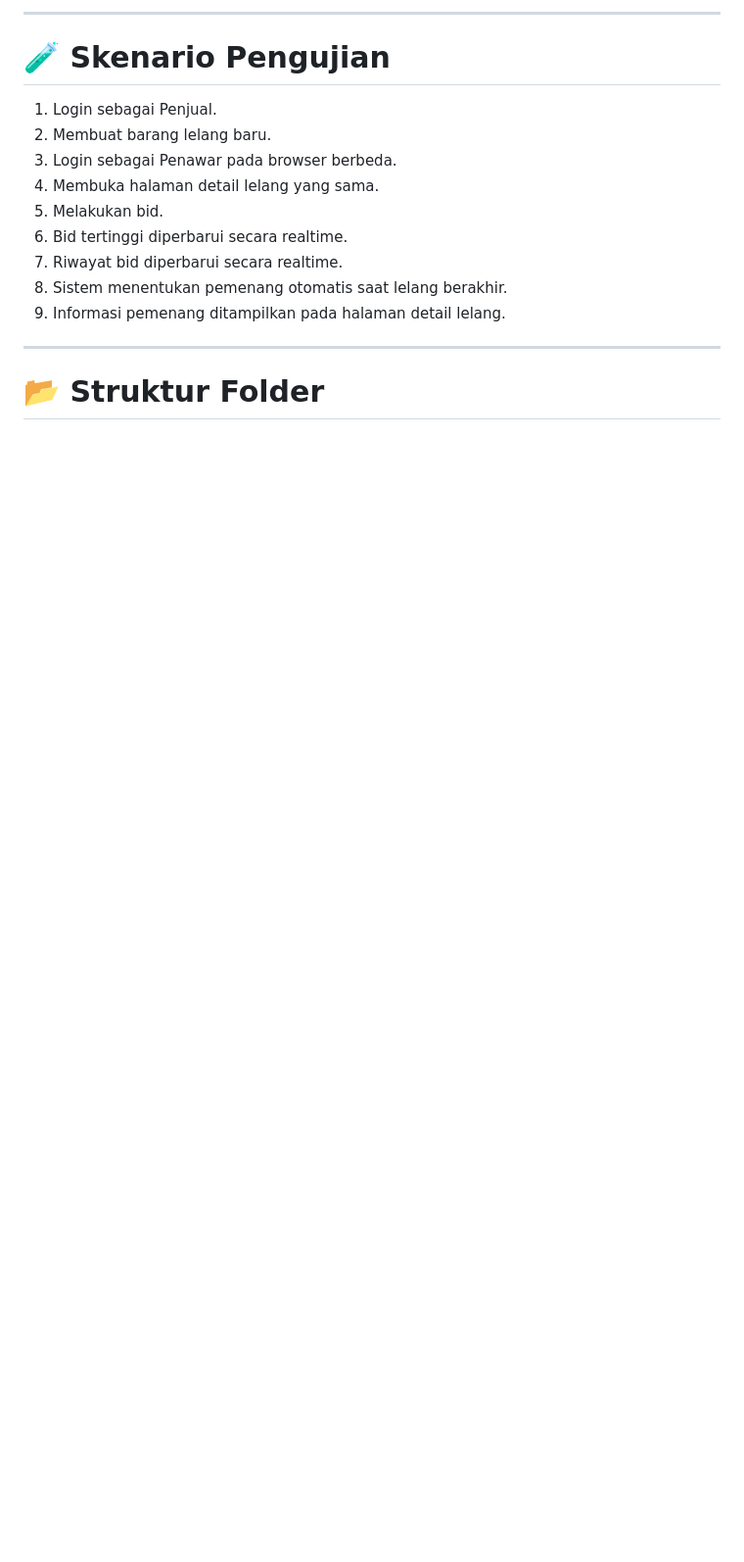
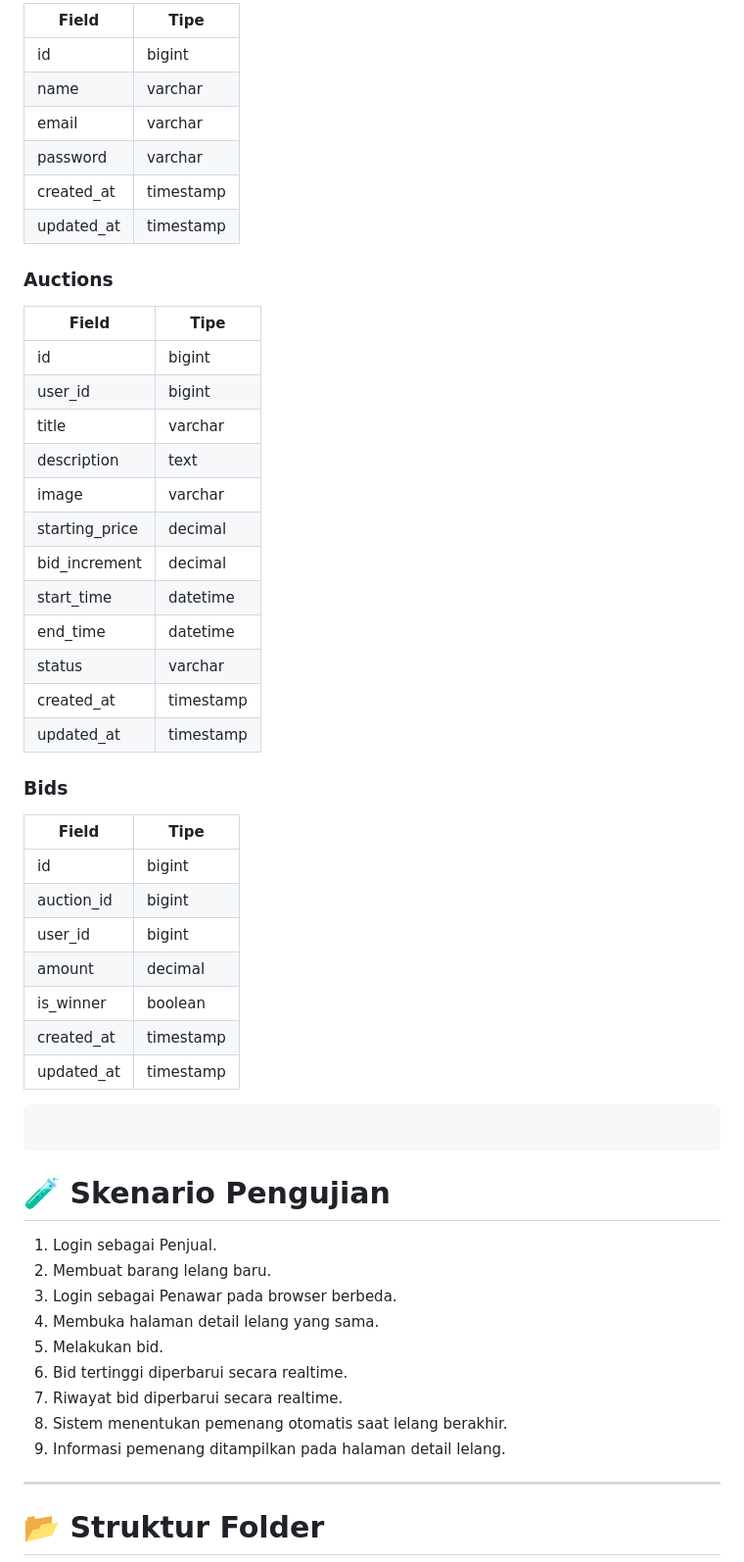
Before and after one commit to YogaDhn/uas-pbw-lelang, a Markdown page: README.md, the part around one of its changes. Shown at 98% size. Rendered like a GitHub page; blank space fills up the shorter version.

````diff
--- a/README.md
+++ b/README.md
@@ -333,5 +327,45 @@ password
 
----
+| Field      | Tipe      |
+| ---------- | --------- |
+| id         | bigint    |
+| name       | varchar   |
+| email      | varchar   |
+| password   | varchar   |
+| created_at | timestamp |
+| updated_at | timestamp |
+
+### Auctions
+
+| Field          | Tipe      |
+| -------------- | --------- |
+| id             | bigint    |
+| user_id        | bigint    |
+| title          | varchar   |
+| description    | text      |
+| image          | varchar   |
+| starting_price | decimal   |
+| bid_increment  | decimal   |
+| start_time     | datetime  |
+| end_time       | datetime  |
+| status         | varchar   |
+| created_at     | timestamp |
+| updated_at     | timestamp |
+
+### Bids
+
+| Field      | Tipe      |
+| ---------- | --------- |
+| id         | bigint    |
+| auction_id | bigint    |
+| user_id    | bigint    |
+| amount     | decimal   |
+| is_winner  | boolean   |
+| created_at | timestamp |
+| updated_at | timestamp |
+
+```
+```
+
 
 # 🧪 Skenario Pengujian
 
````
Also changed, not shown: other parts of README.md (+21 -27 lines).
